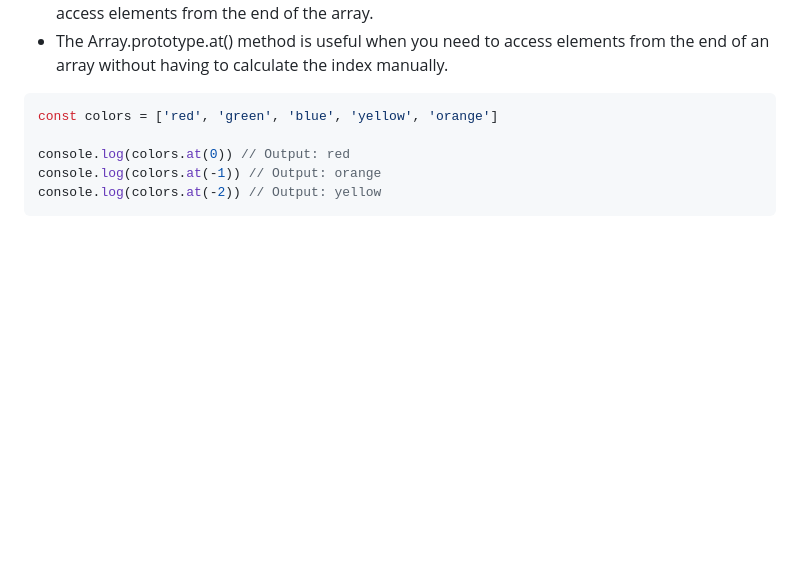
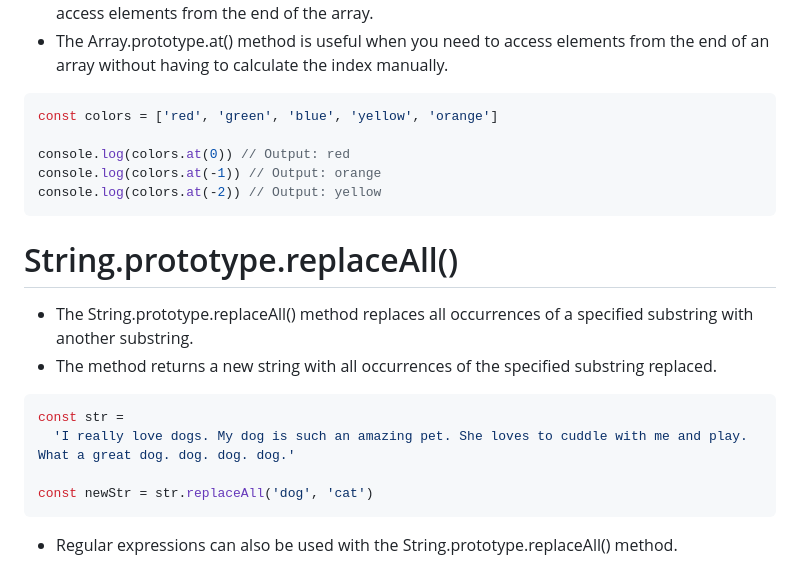
Before and after one commit to Mig-uel/advanced-js, a Markdown page: latest-js-features/notes.md, the part around the change. Rendered like a GitHub page; blank space fills up the shorter version.

Commit message:
docs: Add section on String.prototype.replaceAll() method with examples

````diff
--- a/latest-js-features/notes.md
+++ b/latest-js-features/notes.md
@@ -100,3 +100,17 @@ console.log(colors.at(0)) // Output: red
 console.log(colors.at(-1)) // Output: orange
 console.log(colors.at(-2)) // Output: yellow
 ```
+
+# String.prototype.replaceAll()
+
+- The String.prototype.replaceAll() method replaces all occurrences of a specified substring with another substring.
+- The method returns a new string with all occurrences of the specified substring replaced.
+
+```js
+const str =
+  'I really love dogs. My dog is such an amazing pet. She loves to cuddle with me and play. What a great dog. dog. dog. dog.'
+
+const newStr = str.replaceAll('dog', 'cat')
+```
+
+- Regular expressions can also be used with the String.prototype.replaceAll() method.
````
